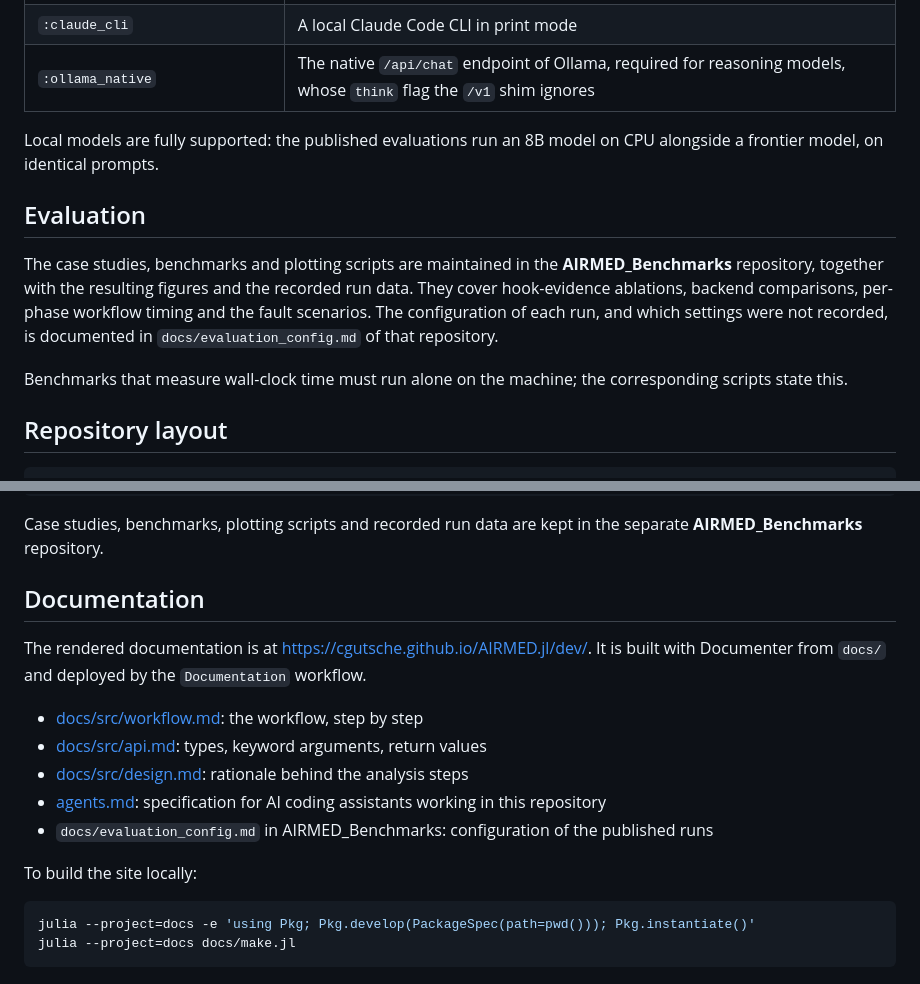
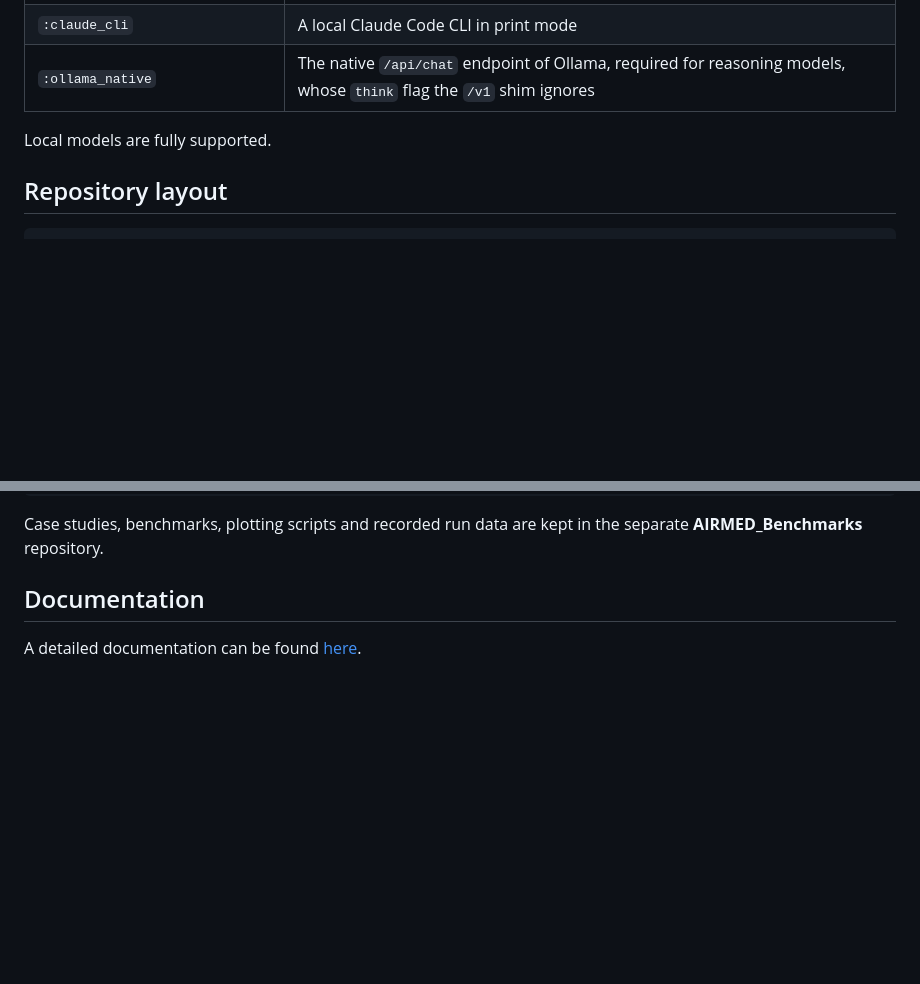
Before and after one commit to cgutsche/AIRMED.jl, a Markdown page: README.md, 2 parts joined by grey strips. GitHub-like rendering; blank space fills up the shorter version.

Commit message:
documentation in readme updated

````diff
--- a/README.md
+++ b/README.md
@@ -144,20 +144,7 @@ residuals alone.
 | `:claude_cli` | A local Claude Code CLI in print mode |
 | `:ollama_native` | The native `/api/chat` endpoint of Ollama, required for reasoning models, whose `think` flag the `/v1` shim ignores |
 
-Local models are fully supported: the published evaluations run an 8B model on
-CPU alongside a frontier model, on identical prompts.
-
-## Evaluation
-
-The case studies, benchmarks and plotting scripts are maintained in the
-**AIRMED_Benchmarks** repository, together with the resulting figures and the
-recorded run data. They cover hook-evidence ablations, backend comparisons,
-per-phase workflow timing and the fault scenarios. The configuration of each
-run, and which settings were not recorded, is documented in
-`docs/evaluation_config.md` of that repository.
-
-Benchmarks that measure wall-clock time must run alone on the machine; the
-corresponding scripts state this.
+Local models are fully supported.
 
 ## Repository layout
 
@@ -181,18 +168,4 @@ separate **AIRMED_Benchmarks** repository.
 
 ## Documentation
 
-The rendered documentation is at <https://cgutsche.github.io/AIRMED.jl/dev/>. It is
-built with Documenter from `docs/` and deployed by the `Documentation` workflow.
-
-- [docs/src/workflow.md](docs/src/workflow.md): the workflow, step by step
-- [docs/src/api.md](docs/src/api.md): types, keyword arguments, return values
-- [docs/src/design.md](docs/src/design.md): rationale behind the analysis steps
-- [agents.md](agents.md): specification for AI coding assistants working in this repository
-- `docs/evaluation_config.md` in AIRMED_Benchmarks: configuration of the published runs
-
-To build the site locally:
-
-```bash
-julia --project=docs -e 'using Pkg; Pkg.develop(PackageSpec(path=pwd())); Pkg.instantiate()'
-julia --project=docs docs/make.jl
-```
+A detailed documentation can be found [here](https://cgutsche.github.io/AIRMED.jl/dev/).
````
